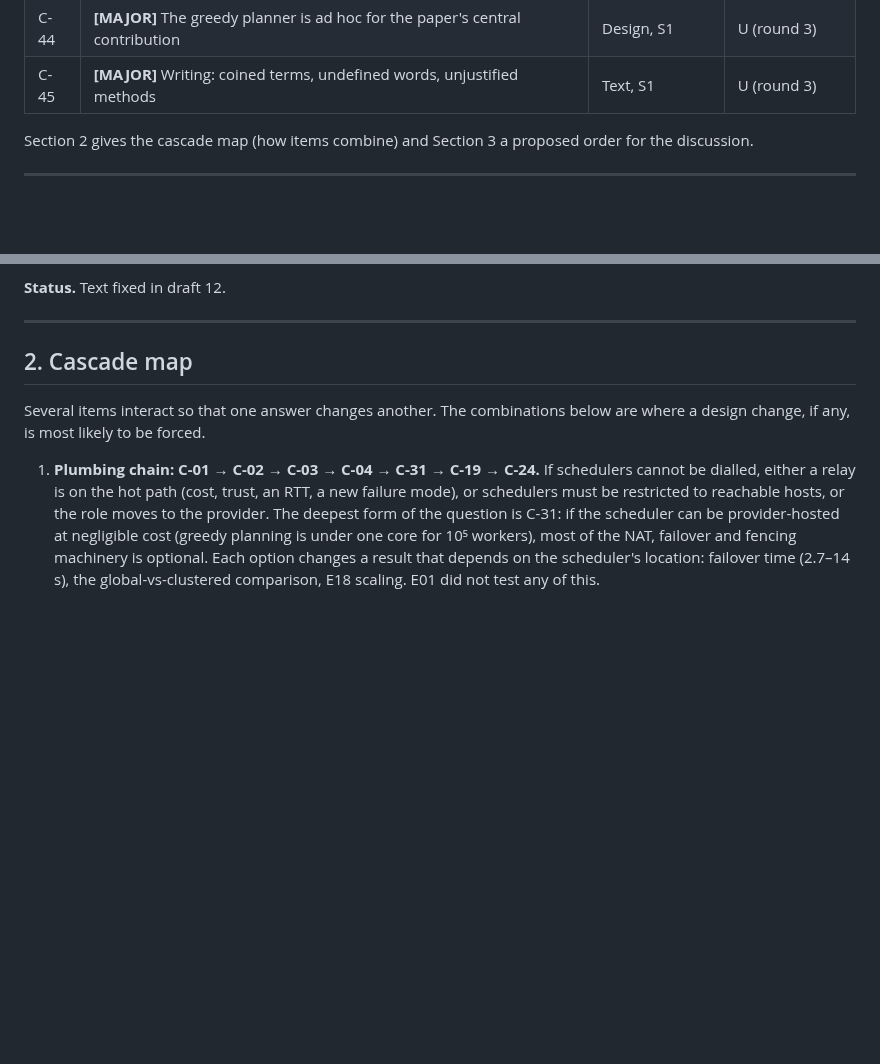
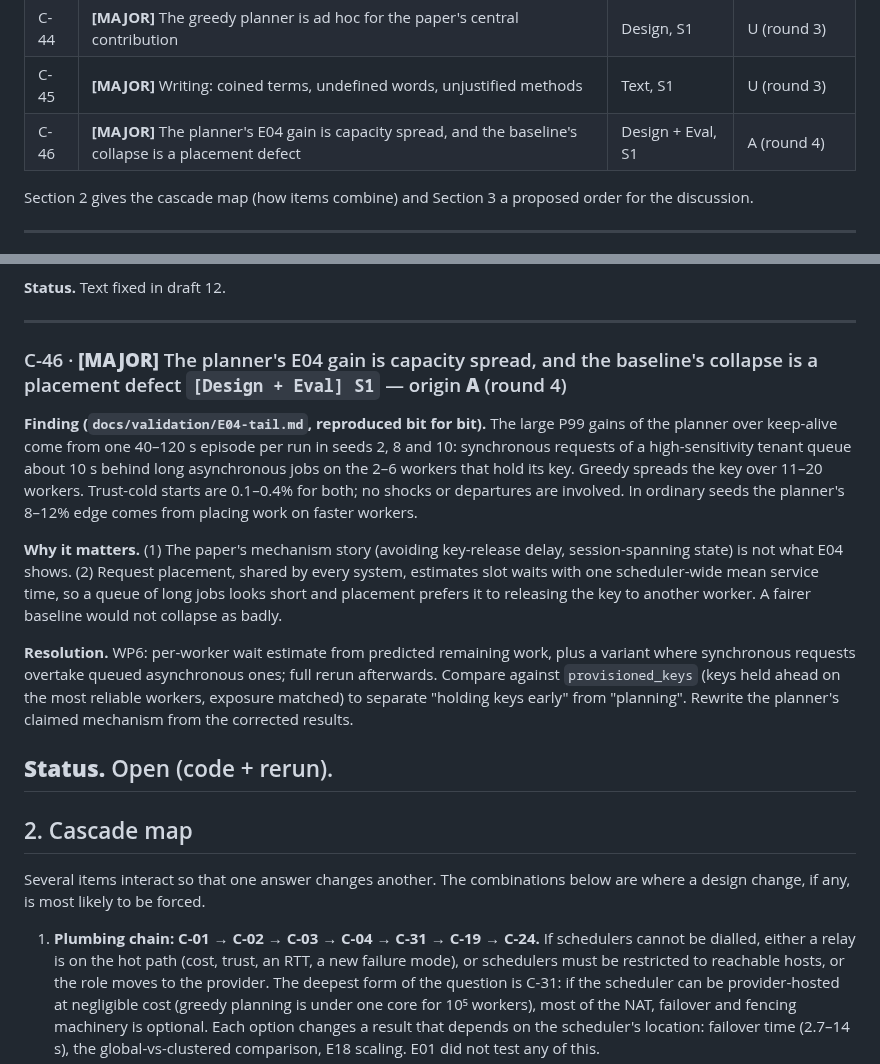
Before and after one commit to aalhadsawane/VOSS, a Markdown page: docs/critique/CRITIQUE.md, 2 parts joined by grey strips. Rendered like a GitHub page; blank space fills up the shorter version.

```diff
--- a/docs/critique/CRITIQUE.md
+++ b/docs/critique/CRITIQUE.md
@@ -82,6 +82,7 @@ round: C-32 and C-33.
 | C-43 | **[MAJOR]** If attested nodes are honest, why limit key exposure? | Design, S1 | U (round 3) |
 | C-44 | **[MAJOR]** The greedy planner is ad hoc for the paper's central contribution | Design, S1 | U (round 3) |
 | C-45 | **[MAJOR]** Writing: coined terms, undefined words, unjustified methods | Text, S1 | U (round 3) |
+| C-46 | **[MAJOR]** The planner's E04 gain is capacity spread, and the baseline's collapse is a placement defect | Design + Eval, S1 | A (round 4) |
 
 Section 2 gives the cascade map (how items combine) and Section 3 a proposed order for the discussion.
 
@@ -974,6 +975,28 @@ used for and why it was chosen over alternatives. Reviewers read this as machine
 
 **Status.** Text fixed in draft 12.
 
+
+---
+
+### C-46 · **[MAJOR]** The planner's E04 gain is capacity spread, and the baseline's collapse is a placement defect `[Design + Eval] S1` — origin **A** (round 4)
+
+**Finding (`docs/validation/E04-tail.md`, reproduced bit for bit).** The large P99 gains of the planner over keep-alive come
+from one 40–120 s episode per run in seeds 2, 8 and 10: synchronous requests of a high-sensitivity tenant queue about 10 s
+behind long asynchronous jobs on the 2–6 workers that hold its key. Greedy spreads the key over 11–20 workers. Trust-cold
+starts are 0.1–0.4% for both; no shocks or departures are involved. In ordinary seeds the planner's 8–12% edge comes from
+placing work on faster workers.
+
+**Why it matters.** (1) The paper's mechanism story (avoiding key-release delay, session-spanning state) is not what E04
+shows. (2) Request placement, shared by every system, estimates slot waits with one scheduler-wide mean service time, so a
+queue of long jobs looks short and placement prefers it to releasing the key to another worker. A fairer baseline would not
+collapse as badly.
+
+**Resolution.** WP6: per-worker wait estimate from predicted remaining work, plus a variant where synchronous requests
+overtake queued asynchronous ones; full rerun afterwards. Compare against `provisioned_keys` (keys held ahead on the most
+reliable workers, exposure matched) to separate "holding keys early" from "planning". Rewrite the planner's claimed mechanism
+from the corrected results.
+
+**Status.** Open (code + rerun).
 ---
 
 ## 2. Cascade map
```
Also changed, not shown: docs/PLAN-ROUND4.md (+18 -0 lines), docs/validation/E04-tail.md (added, +181 -0 lines).
